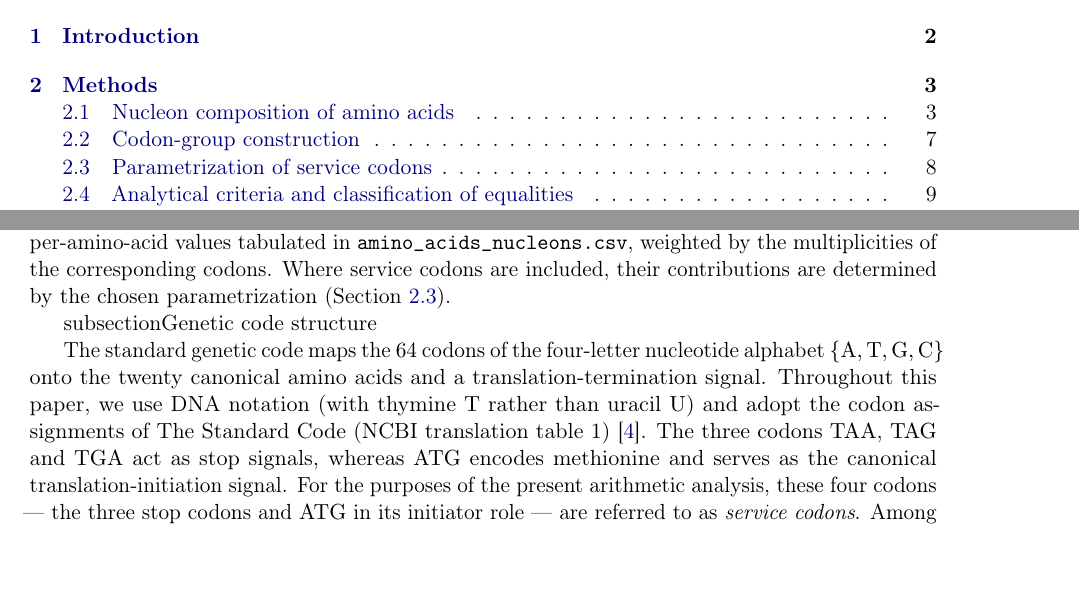
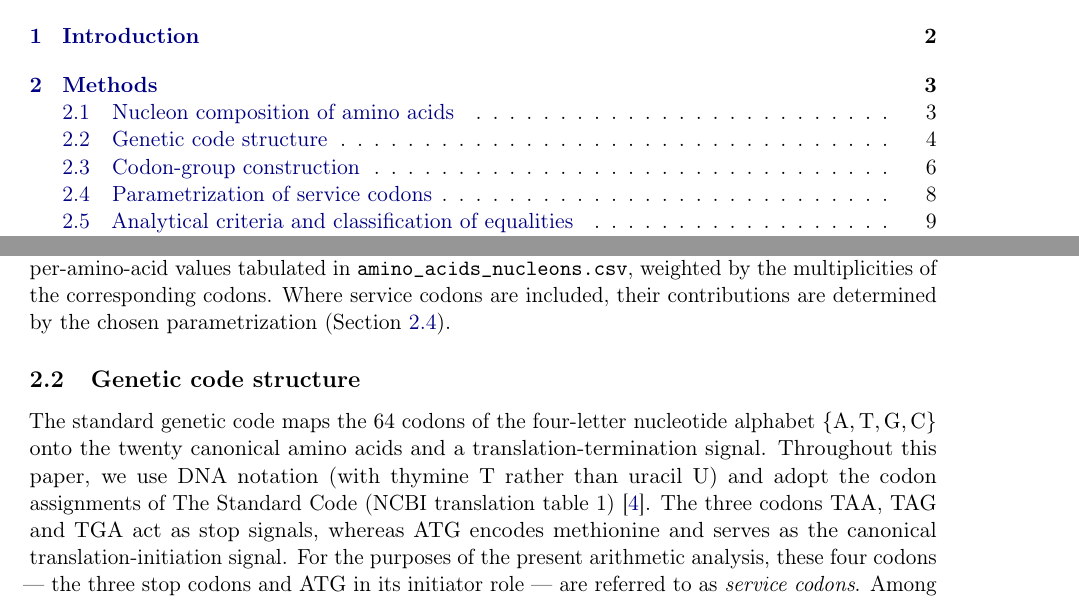
Before and after one commit to RuslanKhafizov/genetic-code-arithmetic, a LaTeX paper (main.tex): two parts of pages 1 and 4 of 43, joined at a grey line, cut so that both start at the same text. Compiled offline with pdfLaTeX.

Commit message:
Add files via upload

```diff
--- a/main.tex
+++ b/main.tex
@@ -195,7 +195,7 @@ the corresponding codons. Where service codons are included, their
 contributions are determined by the chosen parametrization
 (Section~\ref{sec:parametrization}).
 
-subsection{Genetic code structure}
+\subsection{Genetic code structure}
 \label{sec:genetic-code}
 
 The standard genetic code maps the $64$ codons of the four-letter
```
Also changed, not shown: main.pdf.
